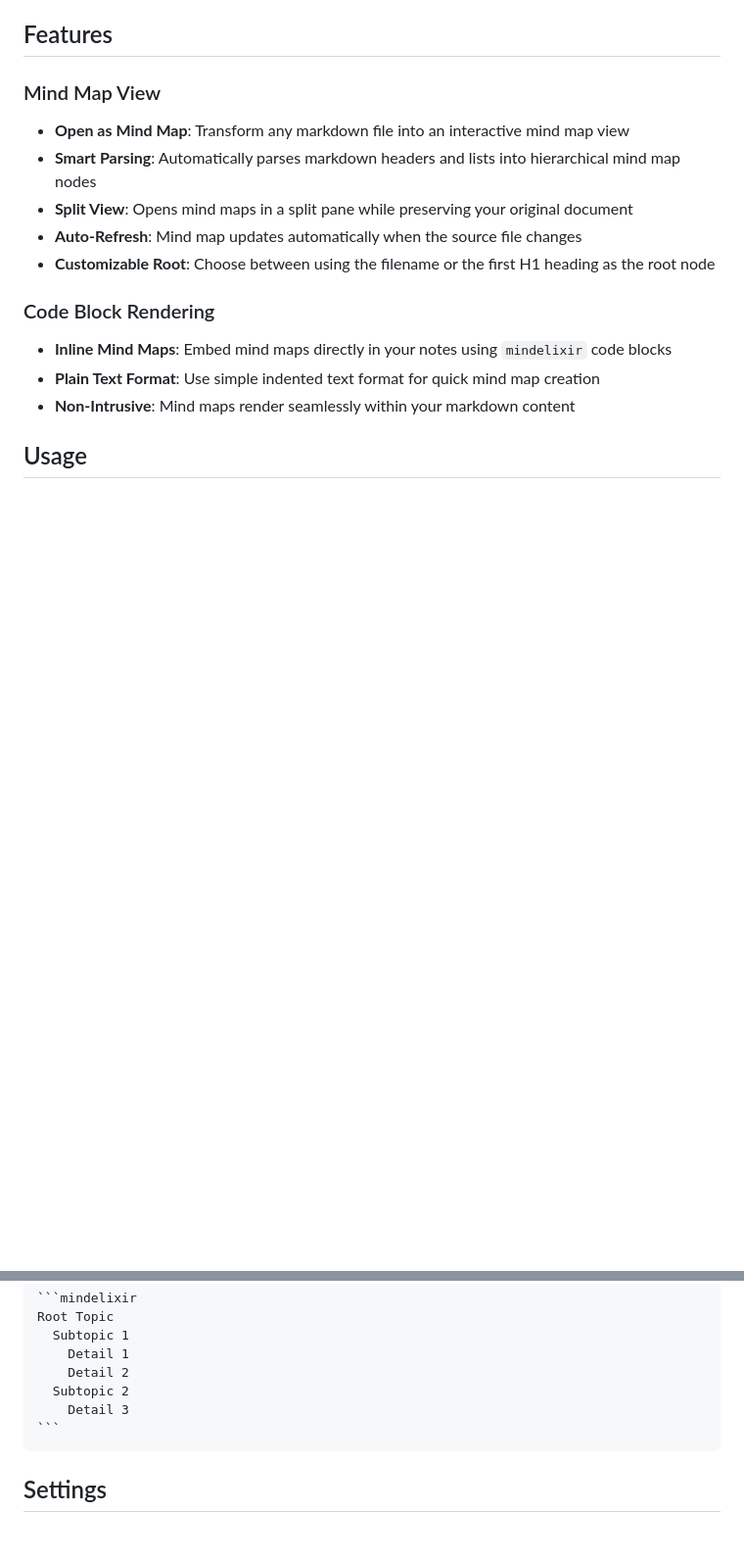
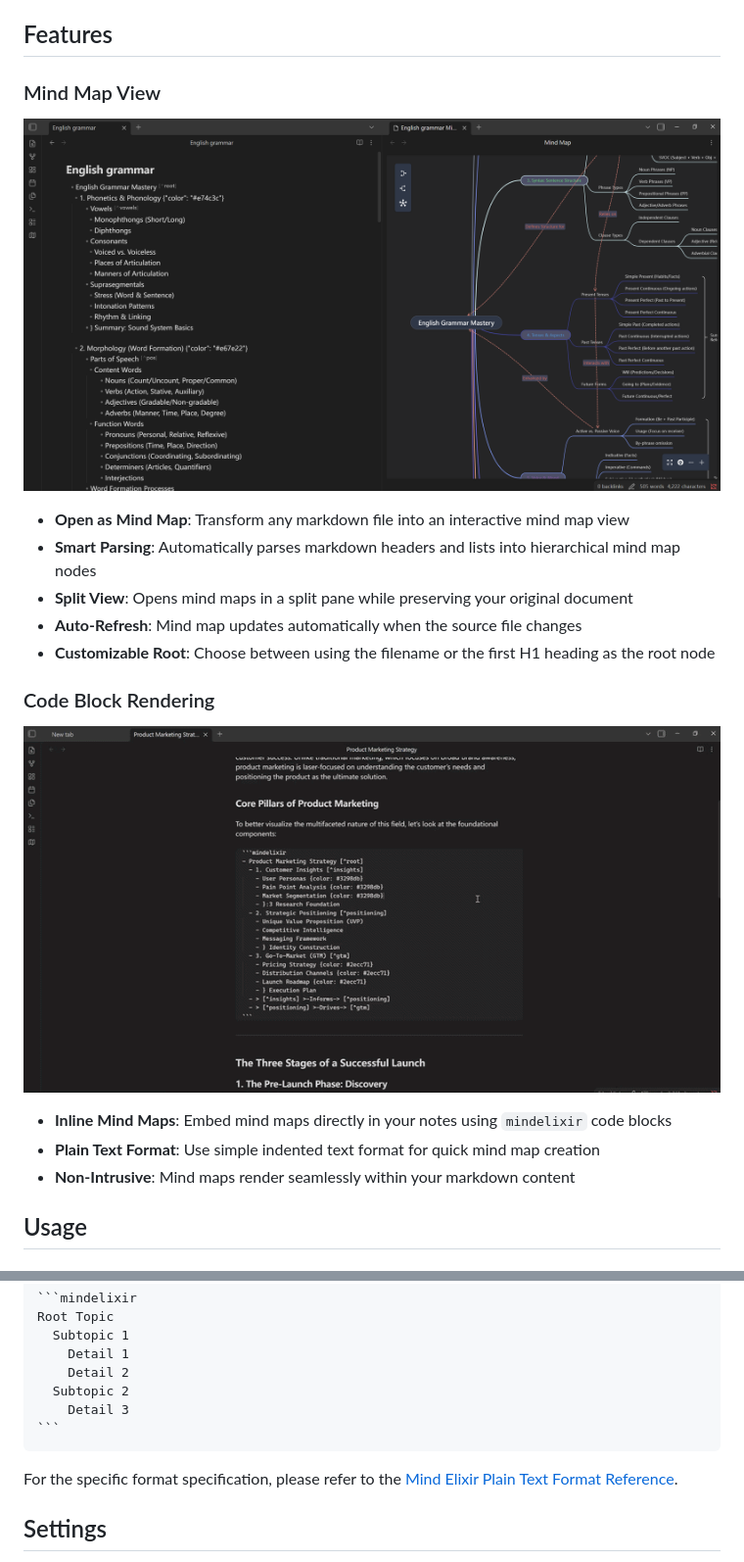
Before and after one commit to SSShooter/obsidian-mindmap, a Markdown page: README.md, 2 parts joined by grey strips. Shown: that part at 98% size. GitHub-like rendering; pictures changed too: screenshots/ob-mindelixir-codeblock.gif (added), screenshots/ob-mindmap-open-mindmap.jpg (added); blank space fills up the shorter version.

Commit message:
chore: update readme

`````diff
--- a/README.md
+++ b/README.md
@@ -6,6 +6,8 @@ An intuitive mind map plugin for Obsidian that transforms your markdown document
 
 ### Mind Map View
 
+![Mind Map View](./screenshots/ob-mindmap-open-mindmap.jpg)
+
 - **Open as Mind Map**: Transform any markdown file into an interactive mind map view
 - **Smart Parsing**: Automatically parses markdown headers and lists into hierarchical mind map nodes
 - **Split View**: Opens mind maps in a split pane while preserving your original document
@@ -13,6 +15,8 @@ An intuitive mind map plugin for Obsidian that transforms your markdown document
 - **Customizable Root**: Choose between using the filename or the first H1 heading as the root node
 
 ### Code Block Rendering
+
+![Code Block Rendering](./screenshots/ob-mindelixir-codeblock.gif)
 
 - **Inline Mind Maps**: Embed mind maps directly in your notes using `mindelixir` code blocks
 - **Plain Text Format**: Use simple indented text format for quick mind map creation
@@ -41,6 +45,8 @@ Root Topic
     Detail 3
 ```
 ````
+
+For the specific format specification, please refer to the [Mind Elixir Plain Text Format Reference](https://github.com/SSShooter/mind-elixir-core/blob/master/skills/plaintext-format/SKILL.md).
 
 ## Settings
 
`````
Also changed, not shown: 2 other files.
